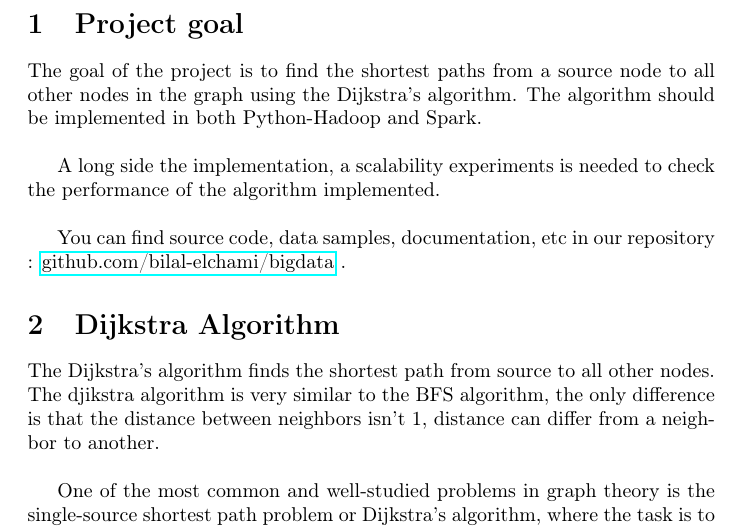
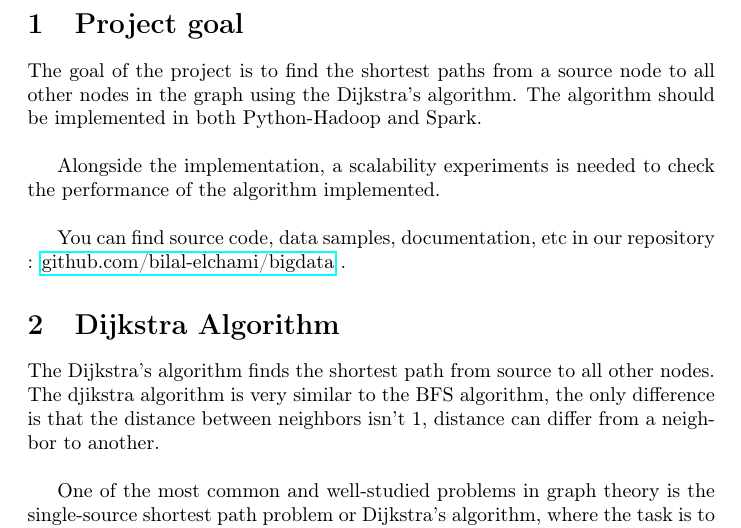
Before and after one commit to bilal-elchami/dijkstra-hadoop-spark, a LaTeX document (document/report.tex): part of page 3 of 19, cut so that both start at the same text. Compiled offline with pdfLaTeX.

Commit message:
one last correction

```diff
--- a/document/report.tex
+++ b/document/report.tex
@@ -53,7 +53,7 @@ Single-source shortest path - Djikstra Algorithm}\\[0.4cm] \HRule \\[1.5cm]
 \section{Project goal}
 The goal of the project is to find the shortest paths from a source node to all other nodes in the graph using the Dijkstra’s algorithm. The algorithm should be implemented in both Python-Hadoop and Spark. \\
 
-A long side the implementation, a scalability experiments is needed to check the performance of the algorithm implemented.\\
+Alongside the implementation, a scalability experiments is needed to check the performance of the algorithm implemented.\\
 
 You can find source code, data samples, documentation, etc in our repository : \href{ https://github.com/bilal-elchami/bigdata}{github.com/bilal-elchami/bigdata} .
 
```
